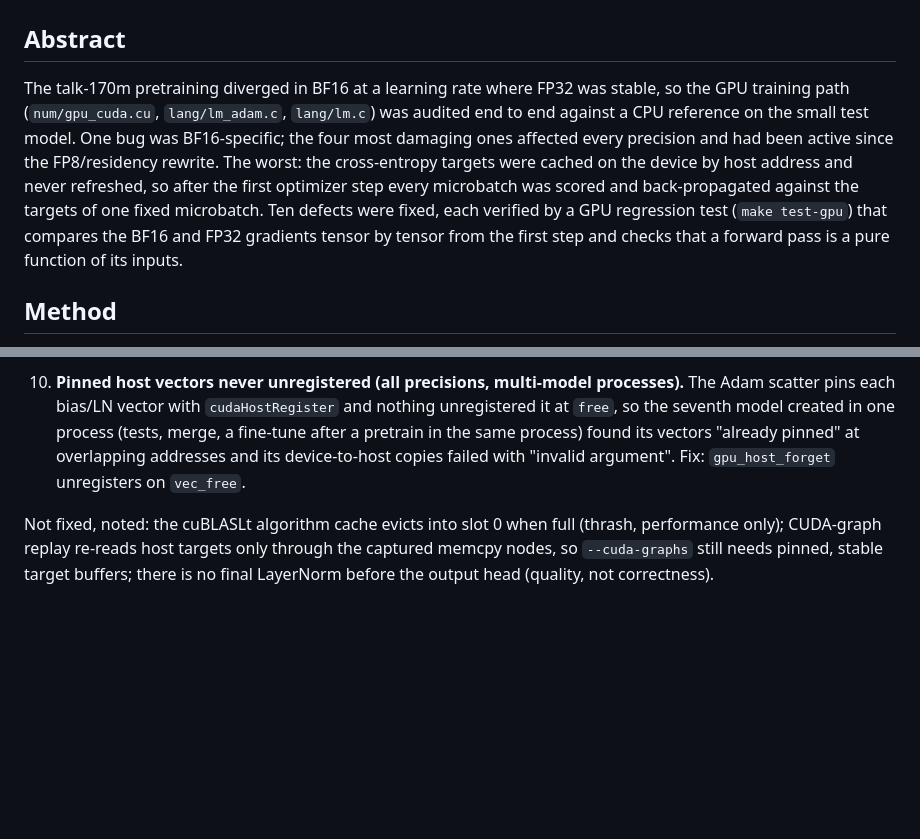
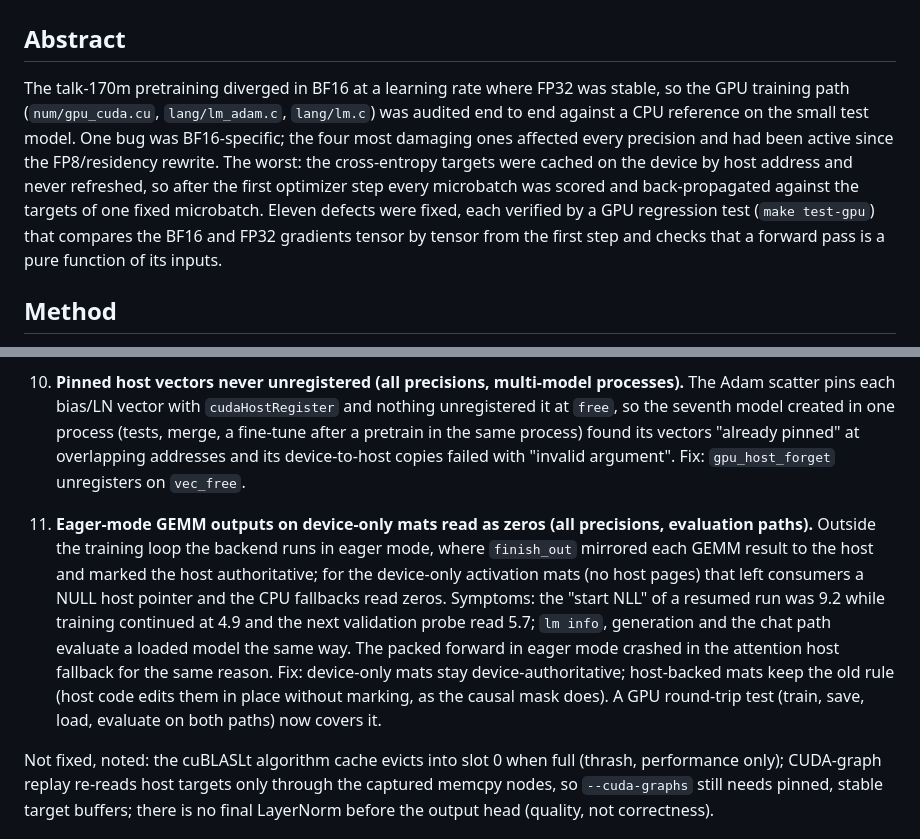
Before and after one commit to vincent-abel/ANNI, a Markdown page: docs/gpu-training-audit.md, 2 parts joined by grey strips. Rendered like a GitHub page; blank space fills up the shorter version.

Commit message:
Add the eager-mode residency defect to the GPU training audit note
MOD docs/gpu-training-audit.md
	Defect 11: eager finish_out left device-only mats host-authoritative, explaining the resume start-NLL of 9.2 and the evaluation paths it affects.

```diff
--- a/docs/gpu-training-audit.md
+++ b/docs/gpu-training-audit.md
@@ -2,7 +2,7 @@
 
 ## Abstract
 
-The talk-170m pretraining diverged in BF16 at a learning rate where FP32 was stable, so the GPU training path (`num/gpu_cuda.cu`, `lang/lm_adam.c`, `lang/lm.c`) was audited end to end against a CPU reference on the small test model. One bug was BF16-specific; the four most damaging ones affected every precision and had been active since the FP8/residency rewrite. The worst: the cross-entropy targets were cached on the device by host address and never refreshed, so after the first optimizer step every microbatch was scored and back-propagated against the targets of one fixed microbatch. Ten defects were fixed, each verified by a GPU regression test (`make test-gpu`) that compares the BF16 and FP32 gradients tensor by tensor from the first step and checks that a forward pass is a pure function of its inputs.
+The talk-170m pretraining diverged in BF16 at a learning rate where FP32 was stable, so the GPU training path (`num/gpu_cuda.cu`, `lang/lm_adam.c`, `lang/lm.c`) was audited end to end against a CPU reference on the small test model. One bug was BF16-specific; the four most damaging ones affected every precision and had been active since the FP8/residency rewrite. The worst: the cross-entropy targets were cached on the device by host address and never refreshed, so after the first optimizer step every microbatch was scored and back-propagated against the targets of one fixed microbatch. Eleven defects were fixed, each verified by a GPU regression test (`make test-gpu`) that compares the BF16 and FP32 gradients tensor by tensor from the first step and checks that a forward pass is a pure function of its inputs.
 
 ## Method
 
@@ -29,6 +29,7 @@ An env-gated verifier (`ANN_TWIN_CHECK=1`) re-converts every cached BF16 twin an
 
 9. **FP8 delayed scaling shared one scale across all tensors (FP8).** The E4M3/E5M2 path kept a single device scale for every forward activation, another for every dgrad operand and one pair for wgrad, and the LayerNorm one-pass quantizer one scale for every LN output. Delayed scaling means a tensor is quantized with the amax recorded by the *previous* call, which here was a different tensor of a different layer: whenever the magnitude rose the values saturated at 448 (E4M3 `SATFINITE`), and when it fell the tensor lost its mantissa bits. Fix: scale slots keyed on the FP32 source address (`fp8_act_scale`), one per tensor and format, so each tensor sees its own previous amax, as in TransformerEngine. The FP8 cuBLASLt wrapper had the same algorithm-timing accumulate bug as defect 4 and got the same out-of-place fix. The FP8 weight cache itself was sound: 320 slots cover the 146 (weight, layout) pairs of the 12-block model, and the device Adam step invalidates it.
 10. **Pinned host vectors never unregistered (all precisions, multi-model processes).** The Adam scatter pins each bias/LN vector with `cudaHostRegister` and nothing unregistered it at `free`, so the seventh model created in one process (tests, merge, a fine-tune after a pretrain in the same process) found its vectors "already pinned" at overlapping addresses and its device-to-host copies failed with "invalid argument". Fix: `gpu_host_forget` unregisters on `vec_free`.
+11. **Eager-mode GEMM outputs on device-only mats read as zeros (all precisions, evaluation paths).** Outside the training loop the backend runs in eager mode, where `finish_out` mirrored each GEMM result to the host and marked the host authoritative; for the device-only activation mats (no host pages) that left consumers a NULL host pointer and the CPU fallbacks read zeros. Symptoms: the "start NLL" of a resumed run was 9.2 while training continued at 4.9 and the next validation probe read 5.7; `lm info`, generation and the chat path evaluate a loaded model the same way. The packed forward in eager mode crashed in the attention host fallback for the same reason. Fix: device-only mats stay device-authoritative; host-backed mats keep the old rule (host code edits them in place without marking, as the causal mask does). A GPU round-trip test (train, save, load, evaluate on both paths) now covers it.
 
 Not fixed, noted: the cuBLASLt algorithm cache evicts into slot 0 when full (thrash, performance only); CUDA-graph replay re-reads host targets only through the captured memcpy nodes, so `--cuda-graphs` still needs pinned, stable target buffers; there is no final LayerNorm before the output head (quality, not correctness).
 
```
